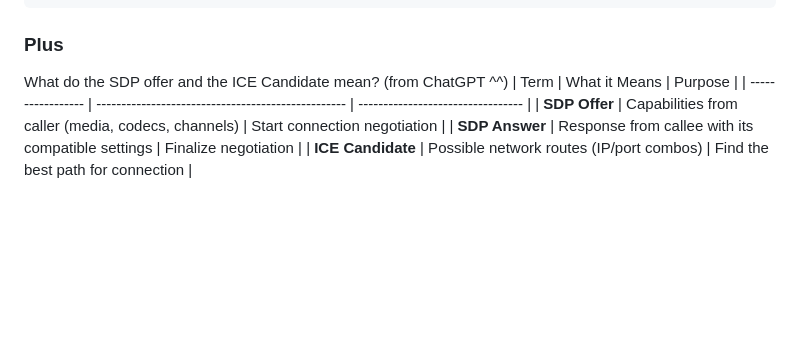
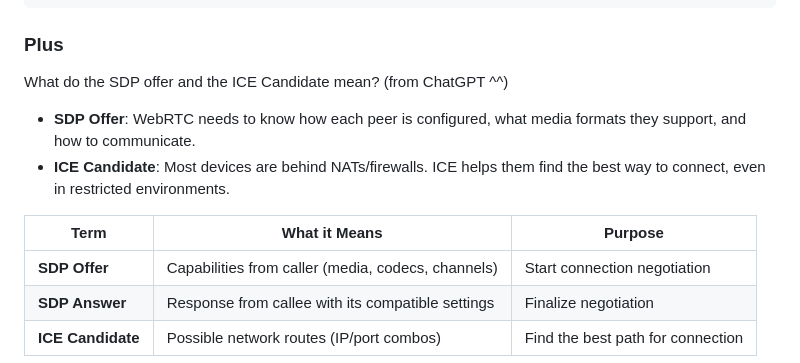
Before and after one commit to vietthuan98/simple_chat_using_webRTC, a Markdown page: README.md, the part around one of its changes. Drawn GitHub-style; blank space fills up the shorter version.

````diff
--- a/README.md
+++ b/README.md
@@ -46,6 +46,9 @@ Client A (Caller)                          Signaling Server
 ```
 ### Plus
 What do the SDP offer and the ICE Candidate mean? (from ChatGPT ^^)
+- **SDP Offer**: WebRTC needs to know how each peer is configured, what media formats they support, and how to communicate.
+- **ICE Candidate**: Most devices are behind NATs/firewalls. ICE helps them find the best way to connect, even in restricted environments.
+
 | Term              | What it Means                                      | Purpose                           |
 | ----------------- | -------------------------------------------------- | --------------------------------- |
 | **SDP Offer**     | Capabilities from caller (media, codecs, channels) | Start connection negotiation      |
````
Also changed, not shown: other parts of README.md (+2 -2 lines).
